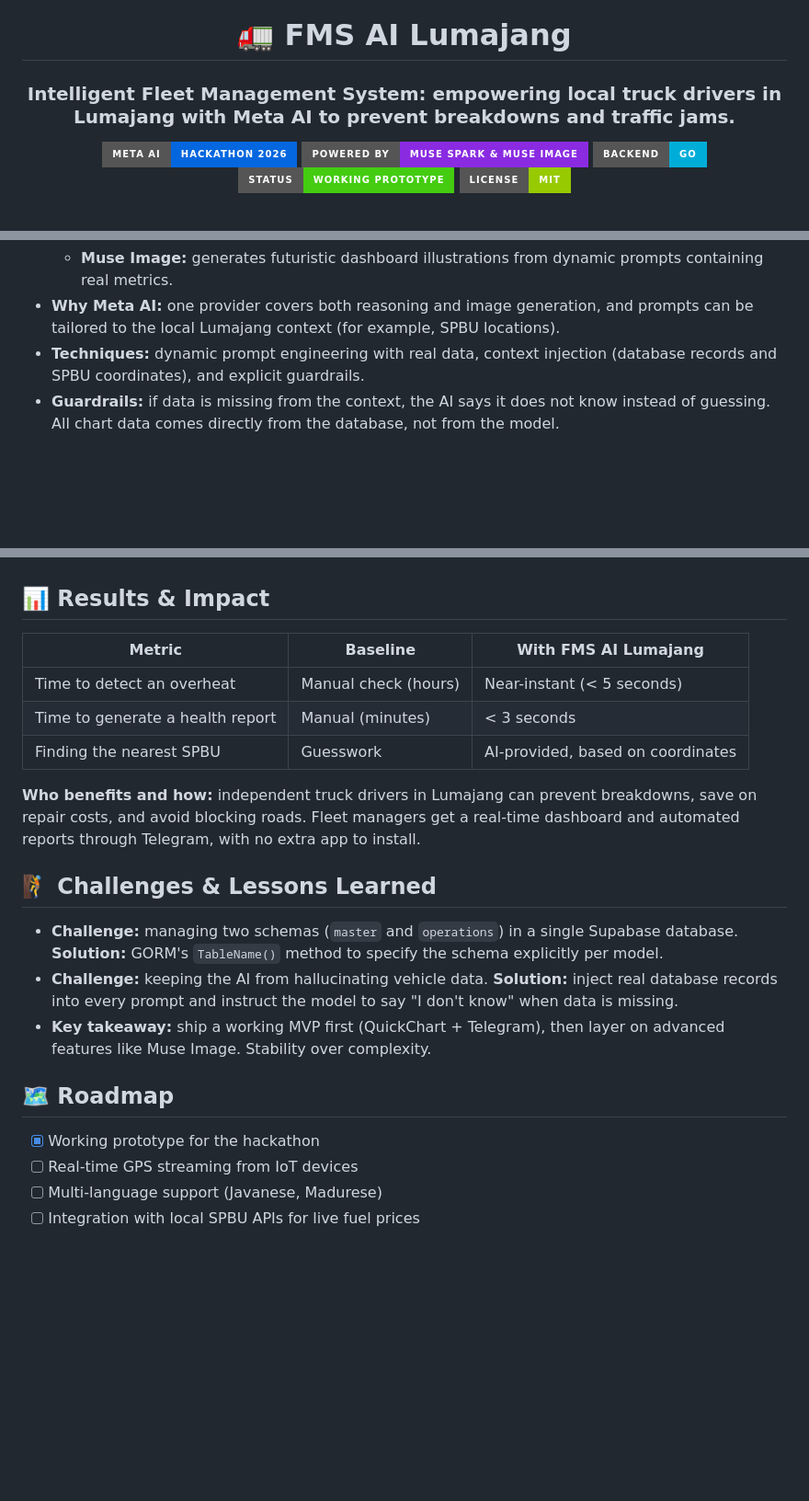
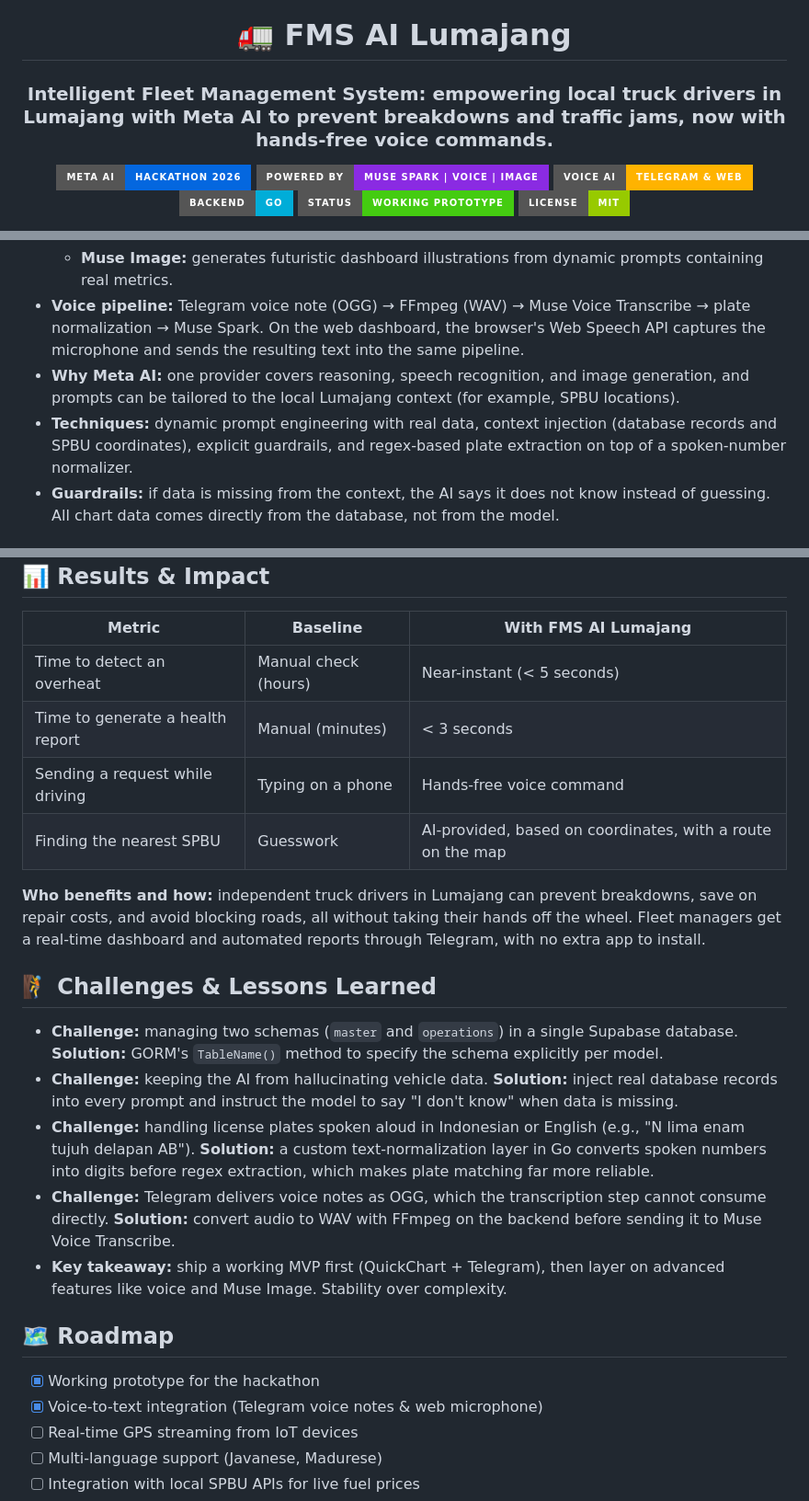
Before and after one commit to royanqodri/fms-ai-hackathon, a Markdown page: README.md, 3 parts joined by grey strips. Shown at 92% size. Rendered like a GitHub page; badges without logos; blank space fills up the shorter version.

```diff
--- a/README.md
+++ b/README.md
@@ -2,10 +2,11 @@
 
 # 🚛 FMS AI Lumajang
 
-### Intelligent Fleet Management System: empowering local truck drivers in Lumajang with Meta AI to prevent breakdowns and traffic jams.
+### Intelligent Fleet Management System: empowering local truck drivers in Lumajang with Meta AI to prevent breakdowns and traffic jams, now with hands-free voice commands.
 
 ![Hackathon](https://img.shields.io/badge/Meta_AI-Hackathon_2026-0467DF?style=for-the-badge&logo=meta&logoColor=white)
-![Muse](https://img.shields.io/badge/Powered_by-Muse_Spark_%26_Muse_Image-blueviolet?style=for-the-badge)
+![Muse](https://img.shields.io/badge/Powered_by-Muse_Spark_%7C_Voice_%7C_Image-blueviolet?style=for-the-badge)
+![Voice](https://img.shields.io/badge/Voice_AI-Telegram_%26_Web-FFB300?style=for-the-badge&logo=telegram&logoColor=white)
 ![Go](https://img.shields.io/badge/Backend-Go-00ADD8?style=for-the-badge&logo=go&logoColor=white)
 ![Status](https://img.shields.io/badge/Status-Working_Prototype-success?style=for-the-badge)
 ![License](https://img.shields.io/badge/License-MIT-green?style=for-the-badge)
@@ -88,6 +96,7 @@ Existing approaches (manual checks, generic GPS trackers) fall short because the
   - **Muse Image:** generates futuristic dashboard illustrations from dynamic prompts containing real metrics.
-- **Why Meta AI:** one provider covers both reasoning and image generation, and prompts can be tailored to the local Lumajang context (for example, SPBU locations).
-- **Techniques:** dynamic prompt engineering with real data, context injection (database records and SPBU coordinates), and explicit guardrails.
+- **Voice pipeline:** Telegram voice note (OGG) → FFmpeg (WAV) → Muse Voice Transcribe → plate normalization → Muse Spark. On the web dashboard, the browser's Web Speech API captures the microphone and sends the resulting text into the same pipeline.
+- **Why Meta AI:** one provider covers reasoning, speech recognition, and image generation, and prompts can be tailored to the local Lumajang context (for example, SPBU locations).
+- **Techniques:** dynamic prompt engineering with real data, context injection (database records and SPBU coordinates), explicit guardrails, and regex-based plate extraction on top of a spoken-number normalizer.
 - **Guardrails:** if data is missing from the context, the AI says it does not know instead of guessing. All chart data comes directly from the database, not from the model.
 
 ## 🏗️ Architecture
@@ -224,9 +265,10 @@ The backend follows a clean **controller → service → repository** layering,
 |---|---|---|
 | Time to detect an overheat | Manual check (hours) | Near-instant (< 5 seconds) |
 | Time to generate a health report | Manual (minutes) | < 3 seconds |
-| Finding the nearest SPBU | Guesswork | AI-provided, based on coordinates |
+| Sending a request while driving | Typing on a phone | Hands-free voice command |
+| Finding the nearest SPBU | Guesswork | AI-provided, based on coordinates, with a route on the map |
 
-**Who benefits and how:** independent truck drivers in Lumajang can prevent breakdowns, save on repair costs, and avoid blocking roads. Fleet managers get a real-time dashboard and automated reports through Telegram, with no extra app to install.
+**Who benefits and how:** independent truck drivers in Lumajang can prevent breakdowns, save on repair costs, and avoid blocking roads, all without taking their hands off the wheel. Fleet managers get a real-time dashboard and automated reports through Telegram, with no extra app to install.
 
 ## 🧗 Challenges & Lessons Learned
 
@@ -234,11 +276,16 @@ The backend follows a clean **controller → service → repository** layering,
   **Solution:** GORM's `TableName()` method to specify the schema explicitly per model.
 - **Challenge:** keeping the AI from hallucinating vehicle data.
   **Solution:** inject real database records into every prompt and instruct the model to say "I don't know" when data is missing.
-- **Key takeaway:** ship a working MVP first (QuickChart + Telegram), then layer on advanced features like Muse Image. Stability over complexity.
+- **Challenge:** handling license plates spoken aloud in Indonesian or English (e.g., "N lima enam tujuh delapan AB").
+  **Solution:** a custom text-normalization layer in Go converts spoken numbers into digits before regex extraction, which makes plate matching far more reliable.
+- **Challenge:** Telegram delivers voice notes as OGG, which the transcription step cannot consume directly.
+  **Solution:** convert audio to WAV with FFmpeg on the backend before sending it to Muse Voice Transcribe.
+- **Key takeaway:** ship a working MVP first (QuickChart + Telegram), then layer on advanced features like voice and Muse Image. Stability over complexity.
 
 ## 🗺️ Roadmap
 
 - [x] Working prototype for the hackathon
+- [x] Voice-to-text integration (Telegram voice notes & web microphone)
 - [ ] Real-time GPS streaming from IoT devices
 - [ ] Multi-language support (Javanese, Madurese)
 - [ ] Integration with local SPBU APIs for live fuel prices
```
Also changed, not shown: other parts of README.md (+66 -27 lines).
